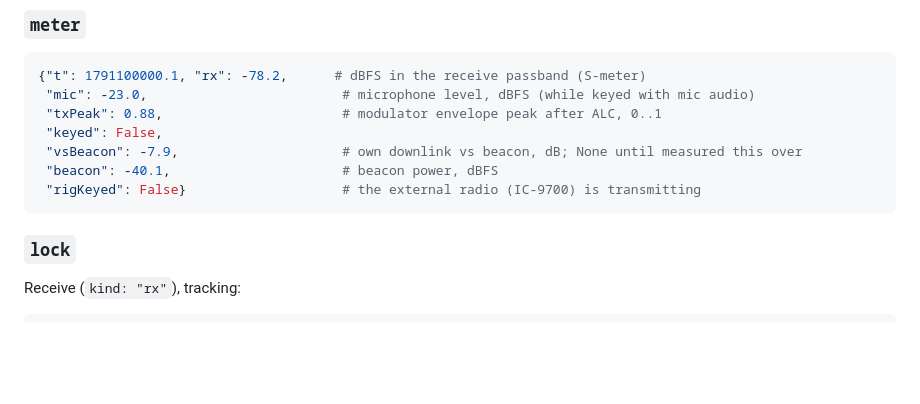
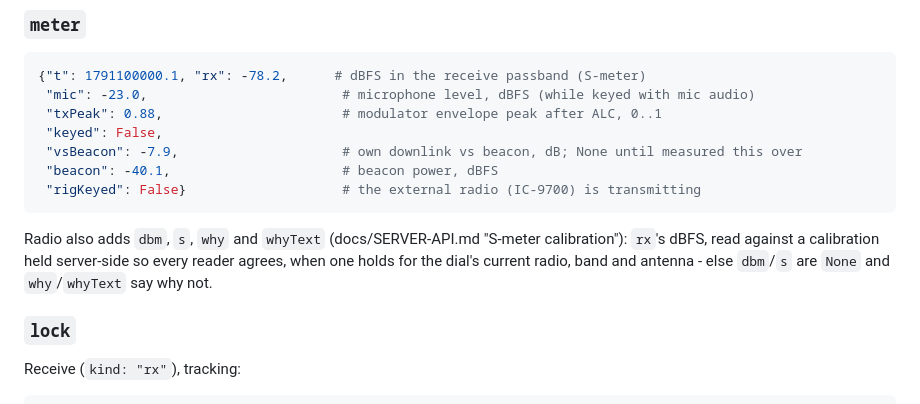
Before and after one commit to OpenHamShack/ohs-nb-radio, a Markdown page: docs/ENGINE-API.md, the part around the change. Drawn GitHub-style; blank space fills up the shorter version.

````diff
--- a/docs/ENGINE-API.md
+++ b/docs/ENGINE-API.md
@@ -199,6 +199,11 @@ reads lower as bins narrow, as on any analyser.
  "beacon": -40.1,                      # beacon power, dBFS
  "rigKeyed": False}                    # the external radio (IC-9700) is transmitting
 ```
+
+Radio also adds `dbm`, `s`, `why` and `whyText` (docs/SERVER-API.md "S-meter
+calibration"): `rx`'s dBFS, read against a calibration held server-side so
+every reader agrees, when one holds for the dial's current radio, band and
+antenna - else `dbm`/`s` are `None` and `why`/`whyText` say why not.
 
 ### `lock`
 
````
Also changed, not shown: docs/SERVER-API.md (+32 -0 lines).
